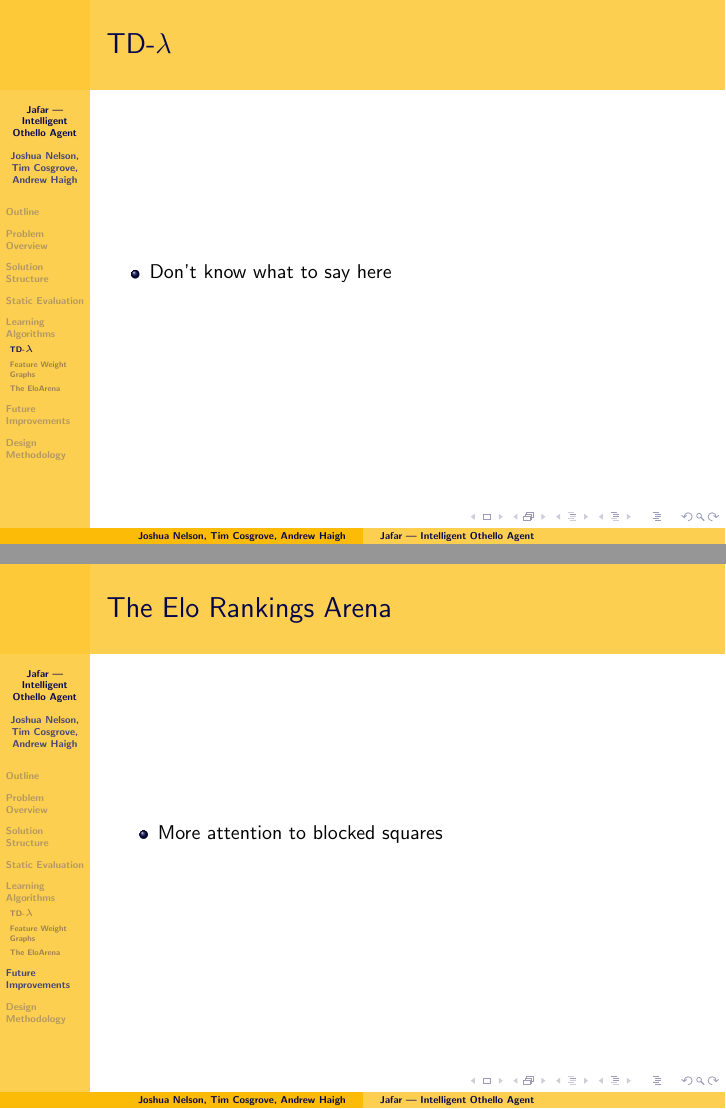
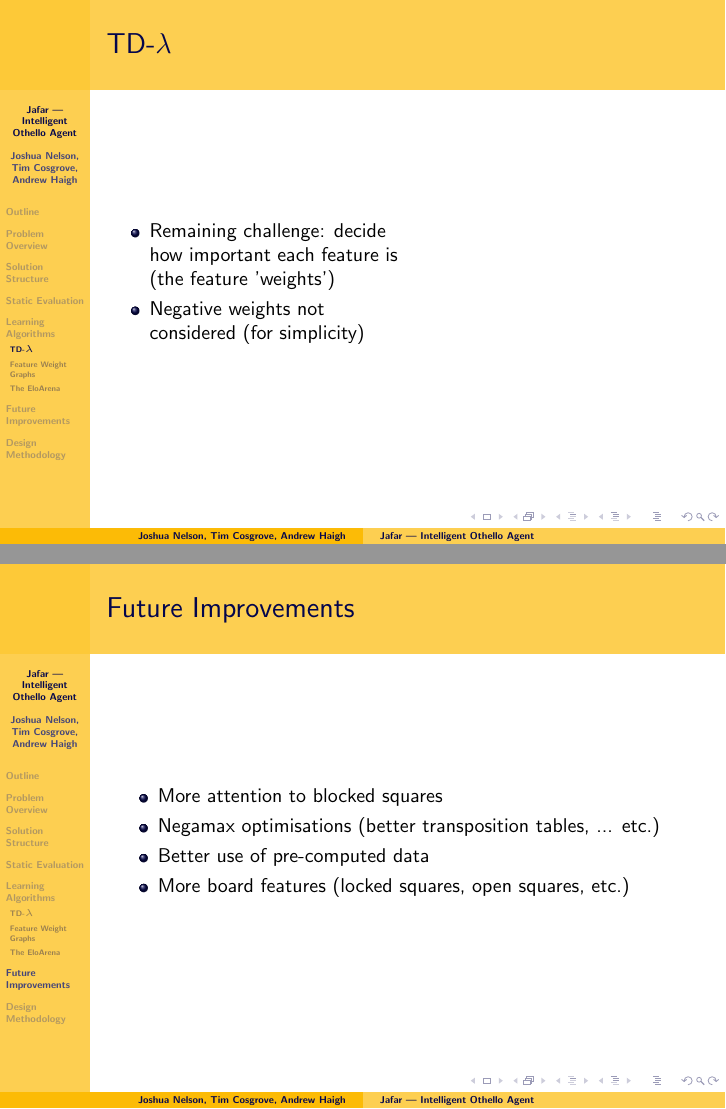
Before and after one commit to nelfin/othello, LaTeX slides (slides.tex): pages 10 and 14 of 15 before the commit and pages 10 and 17 of 18 after it, joined at a grey line. Compiled offline with pdfLaTeX.

Commit message:
Bit more stuff

```diff
--- a/slides.tex
+++ b/slides.tex
@@ -102,7 +102,8 @@
   \begin{columns}[c]
   \column{2in}  % slides are 3in high by 5in wide
   \begin{itemize}
-  \item<1-> Don't know what to say here
+  \item<1-> Remaining challenge: decide how important each feature is (the feature 'weights')
+  \item<1-> Negative weights not considered (for simplicity)
   \end{itemize}
   \column{2in}
   %\framebox{\includegraphics[height=5cm]{movingAvgChart}}
@@ -132,9 +133,12 @@
 \section{Future Improvements}
 
 \begin{frame}
-  \frametitle{The Elo Rankings Arena}
+  \frametitle{Future Improvements}
   \begin{itemize}
   \item<1-> More attention to blocked squares
+  \item<2-> Negamax optimisations (better transposition tables, ... etc.)
+  \item<3-> Better use of pre-computed data
+  \item<4-> More board features (locked squares, open squares, etc.)
   \end{itemize}
 \end{frame}
 
```
